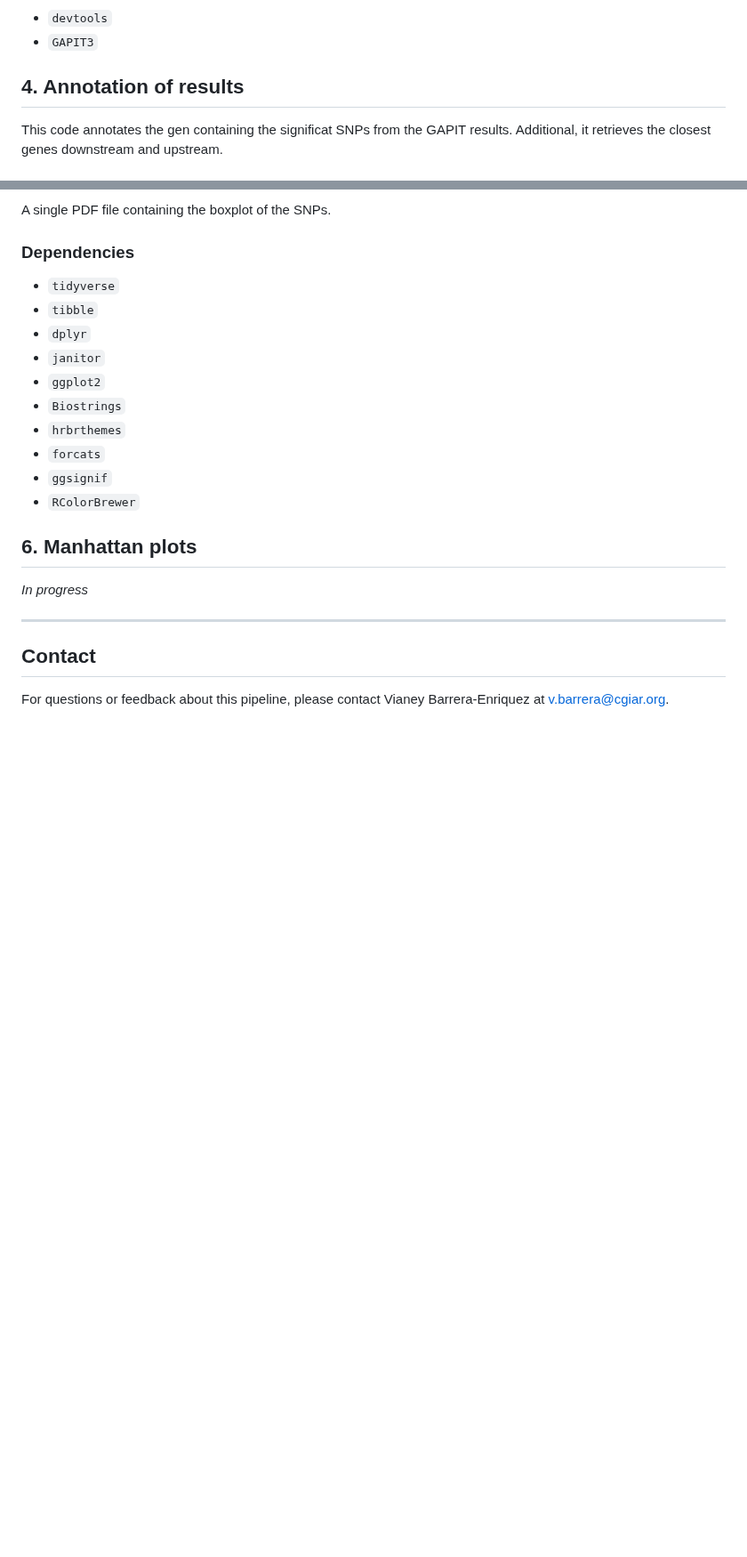
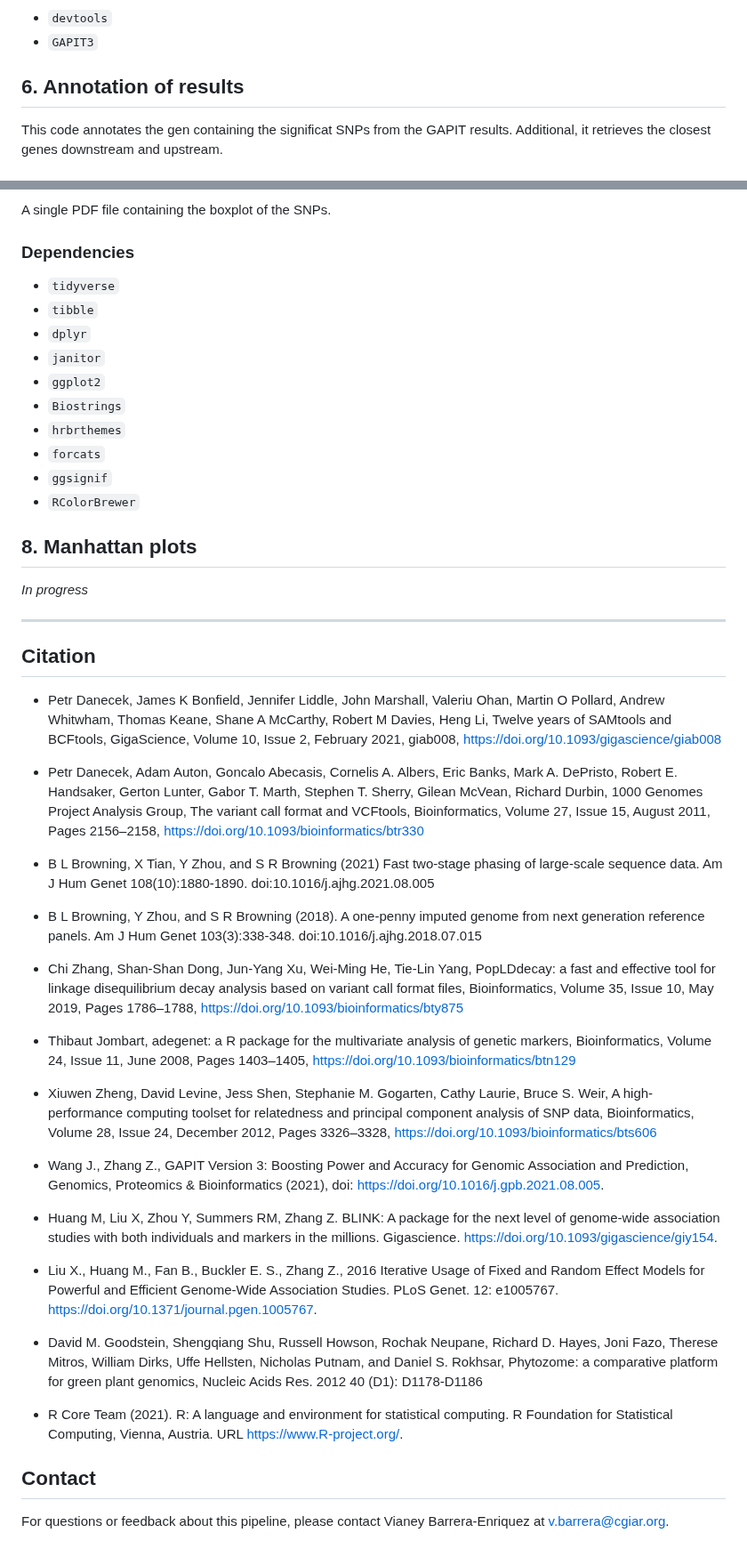
Before and after one commit to vianeyBE/CassBio.GWAS_Pipeline, a Markdown page: README.md, 2 parts joined by grey strips. Shown at 89% size. Drawn GitHub-style; blank space fills up the shorter version.

```diff
--- a/README.md
+++ b/README.md
@@ -92,7 +101,7 @@ The function will create a folder for each trait in the trait_list vector in the
 - `devtools`
 - `GAPIT3`
 
-## 4. Annotation of results
+## 6. Annotation of results
 
 This code annotates the gen containing the significat SNPs from the GAPIT results. Additional, it retrieves the closest genes downstream and upstream.
 
@@ -165,11 +174,36 @@ A single PDF file containing the boxplot of the SNPs.
 - `ggsignif`
 - `RColorBrewer`
 
-## 6. Manhattan plots
+## 8. Manhattan plots
 
 *In progress*
 
 ---
+## Citation
+
+- Petr Danecek, James K Bonfield, Jennifer Liddle, John Marshall, Valeriu Ohan, Martin O Pollard, Andrew Whitwham, Thomas Keane, Shane A McCarthy, Robert M Davies, Heng Li, Twelve years of SAMtools and BCFtools, GigaScience, Volume 10, Issue 2, February 2021, giab008, https://doi.org/10.1093/gigascience/giab008
+
+- Petr Danecek, Adam Auton, Goncalo Abecasis, Cornelis A. Albers, Eric Banks, Mark A. DePristo, Robert E. Handsaker, Gerton Lunter, Gabor T. Marth, Stephen T. Sherry, Gilean McVean, Richard Durbin, 1000 Genomes Project Analysis Group, The variant call format and VCFtools, Bioinformatics, Volume 27, Issue 15, August 2011, Pages 2156–2158, https://doi.org/10.1093/bioinformatics/btr330
+
+- B L Browning, X Tian, Y Zhou, and S R Browning (2021) Fast two-stage phasing of large-scale sequence data. Am J Hum Genet 108(10):1880-1890. doi:10.1016/j.ajhg.2021.08.005
+
+- B L Browning, Y Zhou, and S R Browning (2018). A one-penny imputed genome from next generation reference panels. Am J Hum Genet 103(3):338-348. doi:10.1016/j.ajhg.2018.07.015
+
+- Chi Zhang, Shan-Shan Dong, Jun-Yang Xu, Wei-Ming He, Tie-Lin Yang, PopLDdecay: a fast and effective tool for linkage disequilibrium decay analysis based on variant call format files, Bioinformatics, Volume 35, Issue 10, May 2019, Pages 1786–1788, https://doi.org/10.1093/bioinformatics/bty875
+
+- Thibaut Jombart, adegenet: a R package for the multivariate analysis of genetic markers, Bioinformatics, Volume 24, Issue 11, June 2008, Pages 1403–1405, https://doi.org/10.1093/bioinformatics/btn129
+
+- Xiuwen Zheng, David Levine, Jess Shen, Stephanie M. Gogarten, Cathy Laurie, Bruce S. Weir, A high-performance computing toolset for relatedness and principal component analysis of SNP data, Bioinformatics, Volume 28, Issue 24, December 2012, Pages 3326–3328, https://doi.org/10.1093/bioinformatics/bts606
+
+- Wang J., Zhang Z., GAPIT Version 3: Boosting Power and Accuracy for Genomic Association and Prediction, Genomics, Proteomics & Bioinformatics (2021), doi: https://doi.org/10.1016/j.gpb.2021.08.005.
+
+- Huang M, Liu X, Zhou Y, Summers RM, Zhang Z. BLINK: A package for the next level of genome-wide association studies with both individuals and markers in the millions. Gigascience. https://doi.org/10.1093/gigascience/giy154.
+
+- Liu X., Huang M., Fan B., Buckler E. S., Zhang Z., 2016 Iterative Usage of Fixed and Random Effect Models for Powerful and Efficient Genome-Wide Association Studies. PLoS Genet. 12: e1005767. https://doi.org/10.1371/journal.pgen.1005767.
+
+- David M. Goodstein, Shengqiang Shu, Russell Howson, Rochak Neupane, Richard D. Hayes, Joni Fazo, Therese Mitros, William Dirks, Uffe Hellsten, Nicholas Putnam, and Daniel S. Rokhsar, Phytozome: a comparative platform for green plant genomics, Nucleic Acids Res. 2012 40 (D1): D1178-D1186
+
+- R Core Team (2021). R: A language and environment for statistical computing. R Foundation for Statistical Computing, Vienna, Austria. URL https://www.R-project.org/.
 
 ## Contact
 For questions or feedback about this pipeline, please contact Vianey Barrera-Enriquez at v.barrera@cgiar.org.
```
Also changed, not shown: other parts of README.md (+18 -9 lines).
